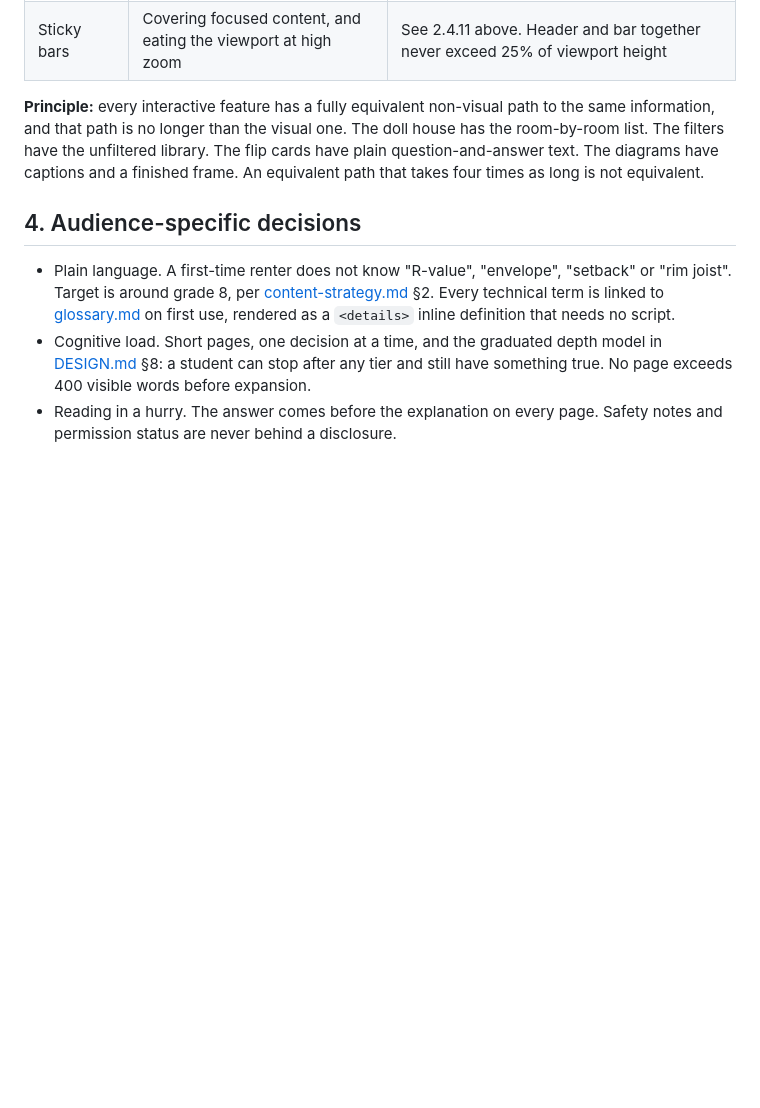
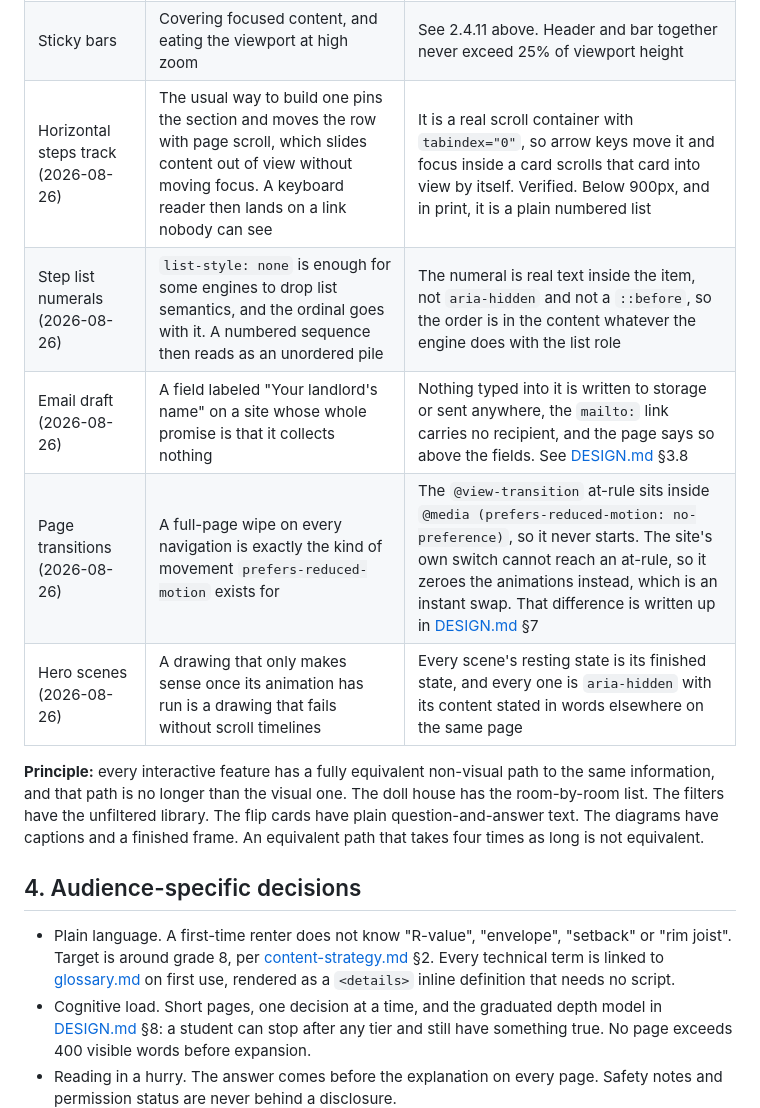
Before and after one commit to meganklu/rental-energy-hanover, a Markdown page: docs/accessibility.md, the part around the change. Rendered like a GitHub page; blank space fills up the shorter version.

Commit message:
Record the new components' accessibility decisions

```diff
--- a/docs/accessibility.md
+++ b/docs/accessibility.md
@@ -89,6 +89,11 @@ Interactive features are where accessibility usually breaks. These are ours.
 | Parallax | Scroll-linked movement is a vestibular trigger, and it is decoration nobody asked for | Travel capped at 20% of scroll distance, decoration only, never behind text without a solid band, held still under reduced motion, off below 600px |
 | Carousel | Auto-advance, dot-only controls, and slides that cannot be tabbed | No auto-advance. Prev and next are anchor links with text labels. Slides are focusable. A counter reads "2 of 5" |
 | Sticky bars | Covering focused content, and eating the viewport at high zoom | See 2.4.11 above. Header and bar together never exceed 25% of viewport height |
+| Horizontal steps track (2026-08-26) | The usual way to build one pins the section and moves the row with page scroll, which slides content out of view without moving focus. A keyboard reader then lands on a link nobody can see | It is a real scroll container with `tabindex="0"`, so arrow keys move it and focus inside a card scrolls that card into view by itself. Verified. Below 900px, and in print, it is a plain numbered list |
+| Step list numerals (2026-08-26) | `list-style: none` is enough for some engines to drop list semantics, and the ordinal goes with it. A numbered sequence then reads as an unordered pile | The numeral is real text inside the item, not `aria-hidden` and not a `::before`, so the order is in the content whatever the engine does with the list role |
+| Email draft (2026-08-26) | A field labeled "Your landlord's name" on a site whose whole promise is that it collects nothing | Nothing typed into it is written to storage or sent anywhere, the `mailto:` link carries no recipient, and the page says so above the fields. See [DESIGN.md](../DESIGN.md) §3.8 |
+| Page transitions (2026-08-26) | A full-page wipe on every navigation is exactly the kind of movement `prefers-reduced-motion` exists for | The `@view-transition` at-rule sits inside `@media (prefers-reduced-motion: no-preference)`, so it never starts. The site's own switch cannot reach an at-rule, so it zeroes the animations instead, which is an instant swap. That difference is written up in [DESIGN.md](../DESIGN.md) §7 |
+| Hero scenes (2026-08-26) | A drawing that only makes sense once its animation has run is a drawing that fails without scroll timelines | Every scene's resting state is its finished state, and every one is `aria-hidden` with its content stated in words elsewhere on the same page |
 
 **Principle:** every interactive feature has a fully equivalent non-visual path to the same
 information, and that path is no longer than the visual one. The doll house has the room-by-room
```
